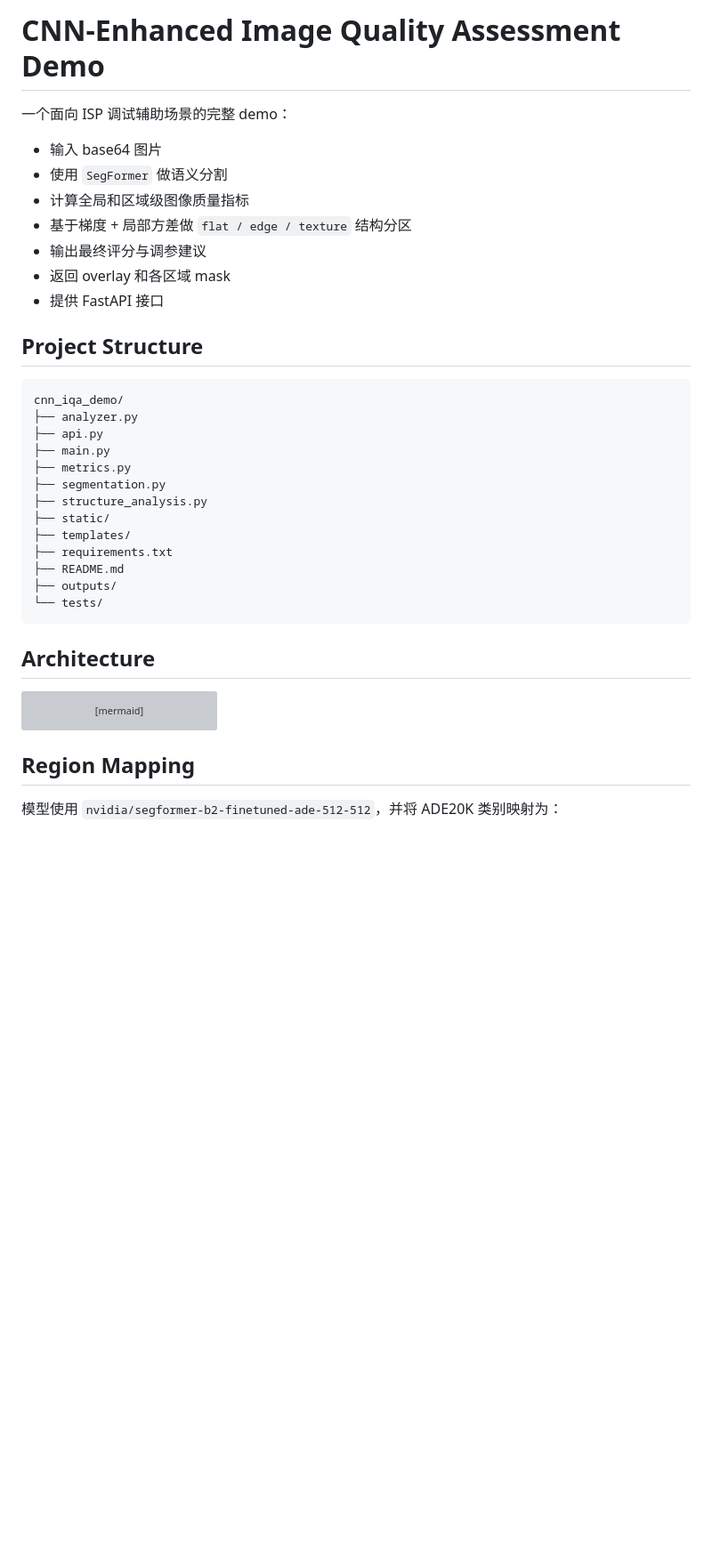
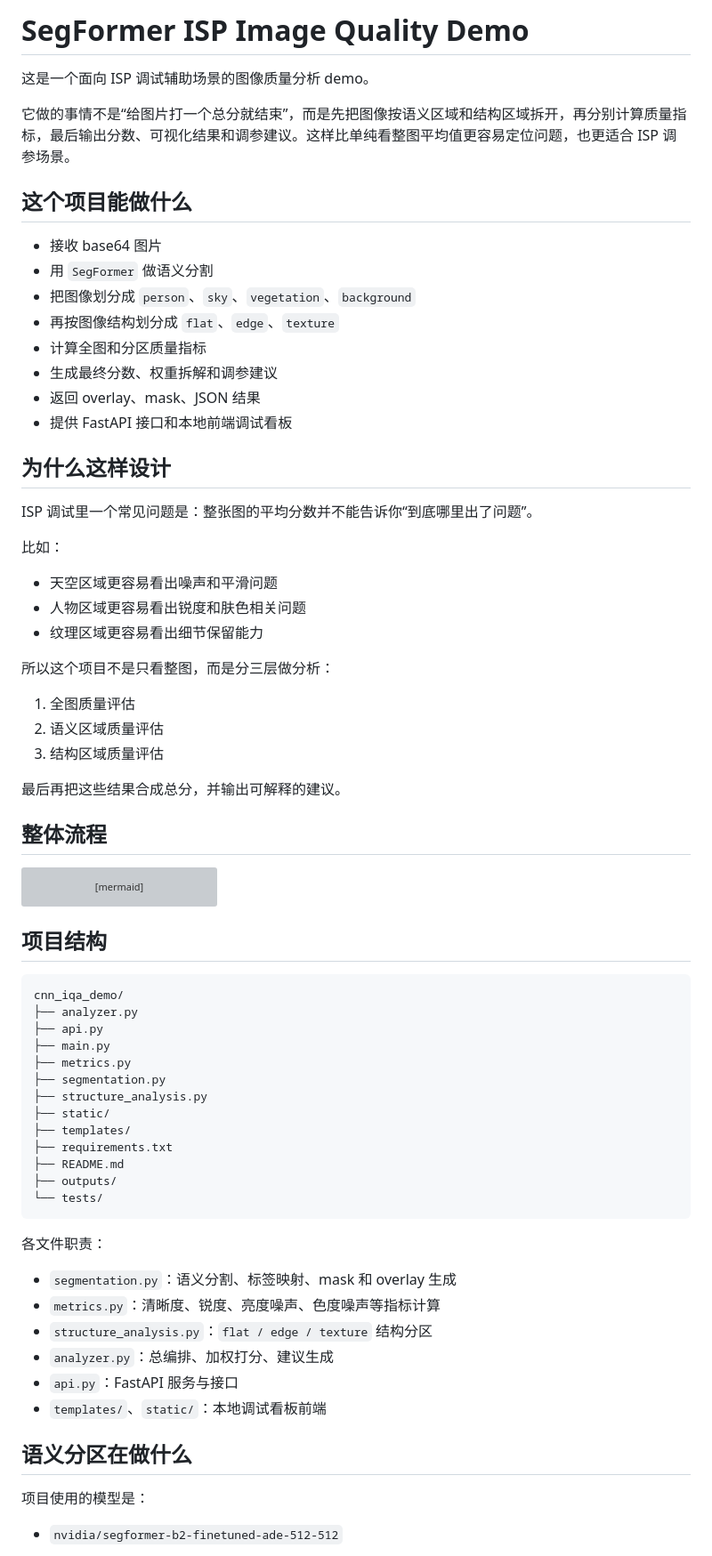
Before and after one commit to lbbc-lh/CNN_ISP, a Markdown page: README.md, the part around one of its changes. Shown at 89% size. GitHub-like rendering; blank space fills up the shorter version; grey boxes are pictures that could not be loaded.

Commit message:
Rewrite README for clarity

````diff
--- a/README.md
+++ b/README.md
@@ -1,34 +1,39 @@
-# CNN-Enhanced Image Quality Assessment Demo
+# SegFormer ISP Image Quality Demo
 
-一个面向 ISP 调试辅助场景的完整 demo：
+这是一个面向 ISP 调试辅助场景的图像质量分析 demo。
 
-- 输入 base64 图片
-- 使用 `SegFormer` 做语义分割
-- 计算全局和区域级图像质量指标
-- 基于梯度 + 局部方差做 `flat / edge / texture` 结构分区
-- 输出最终评分与调参建议
-- 返回 overlay 和各区域 mask
-- 提供 FastAPI 接口
+它做的事情不是“给图片打一个总分就结束”，而是先把图像按语义区域和结构区域拆开，再分别计算质量指标，最后输出分数、可视化结果和调参建议。这样比单纯看整图平均值更容易定位问题，也更适合 ISP 调参场景。
 
-## Project Structure
+## 这个项目能做什么
 
-```text
-cnn_iqa_demo/
-├── analyzer.py
-├── api.py
-├── main.py
-├── metrics.py
-├── segmentation.py
-├── structure_analysis.py
-├── static/
-├── templates/
-├── requirements.txt
-├── README.md
-├── outputs/
-└── tests/
-```
+- 接收 base64 图片
+- 用 `SegFormer` 做语义分割
+- 把图像划分成 `person`、`sky`、`vegetation`、`background`
+- 再按图像结构划分成 `flat`、`edge`、`texture`
+- 计算全图和分区质量指标
+- 生成最终分数、权重拆解和调参建议
+- 返回 overlay、mask、JSON 结果
+- 提供 FastAPI 接口和本地前端调试看板
 
-## Architecture
+## 为什么这样设计
+
+ISP 调试里一个常见问题是：整张图的平均分数并不能告诉你“到底哪里出了问题”。
+
+比如：
+
+- 天空区域更容易看出噪声和平滑问题
+- 人物区域更容易看出锐度和肤色相关问题
+- 纹理区域更容易看出细节保留能力
+
+所以这个项目不是只看整图，而是分三层做分析：
+
+1. 全图质量评估
+2. 语义区域质量评估
+3. 结构区域质量评估
+
+最后再把这些结果合成总分，并输出可解释的建议。
+
+## 整体流程
 
 ```mermaid
 flowchart TD
@@ -52,6 +57,36 @@ flowchart TD
     M --> N
 ```
 
-## Region Mapping
+## 项目结构
 
-模型使用 `nvidia/segformer-b2-finetuned-ade-512-512`，并将 ADE20K 类别映射为：
+```text
+cnn_iqa_demo/
+├── analyzer.py
+├── api.py
+├── main.py
+├── metrics.py
+├── segmentation.py
+├── structure_analysis.py
+├── static/
+├── templates/
+├── requirements.txt
+├── README.md
+├── outputs/
+└── tests/
+```
+
+各文件职责：
+
+- `segmentation.py`：语义分割、标签映射、mask 和 overlay 生成
+- `metrics.py`：清晰度、锐度、亮度噪声、色度噪声等指标计算
+- `structure_analysis.py`：`flat / edge / texture` 结构分区
+- `analyzer.py`：总编排、加权打分、建议生成
+- `api.py`：FastAPI 服务与接口
+- `templates/`、`static/`：本地调试看板前端
+
+## 语义分区在做什么
+
+项目使用的模型是：
+
+- `nvidia/segformer-b2-finetuned-ade-512-512`
+
````
Also changed, not shown: other parts of README.md (+124 -38 lines).
